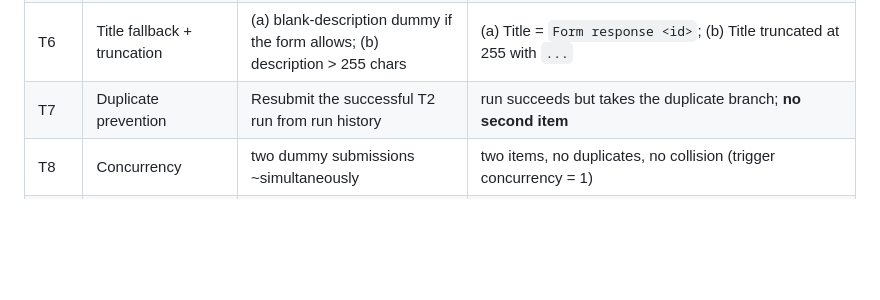
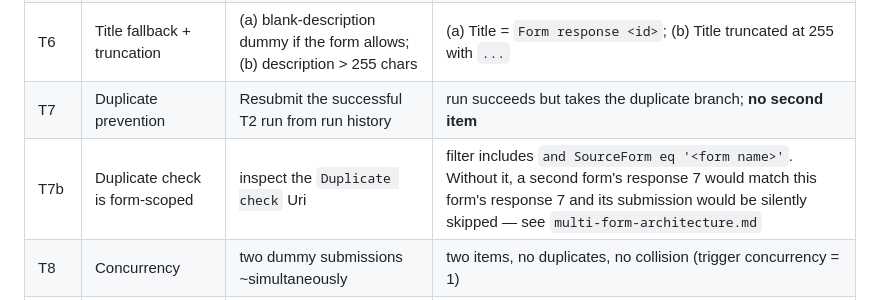
Before and after one commit to trgallagher-research/IB-Adhoc-Tasks, a Markdown page: collective-innovation-http-mapping/06-generated-output/test-matrix.md, the part around the change. Rendered like a GitHub page; blank space fills up the shorter version.

```diff
--- a/collective-innovation-http-mapping/06-generated-output/test-matrix.md
+++ b/collective-innovation-http-mapping/06-generated-output/test-matrix.md
@@ -14,6 +14,7 @@ tests — expected to fail in a specific way.
 | T5 | Multi-choice serialization | Strategic Goals with 3 selections; Impacted Programmes with 2 | 201; stored as `'A; B; C'` joined text (per brief's multiline-text expectation) |
 | T6 | Title fallback + truncation | (a) blank-description dummy if the form allows; (b) description > 255 chars | (a) Title = `Form response <id>`; (b) Title truncated at 255 with `...` |
 | T7 | Duplicate prevention | Resubmit the successful T2 run from run history | run succeeds but takes the duplicate branch; **no second item** |
+| T7b | Duplicate check is form-scoped | inspect the `Duplicate check` Uri | filter includes `and SourceForm eq '<form name>'`. Without it, a second form's response 7 would match this form's response 7 and its submission would be silently skipped — see `multi-form-architecture.md` |
 | T8 | Concurrency | two dummy submissions ~simultaneously | two items, no duplicates, no collision (trigger concurrency = 1) |
 | T9 | Timezone | note submission local time; compare stored submitted-on value | stored UTC instant equals the submission moment (submitDate is UTC; Excel export is tenant-local — do not "correct" twice) |
 | T10 ⚠ | Wrong internal name detection | POST with one deliberately misspelled property | 400 "property does not exist" — confirms the error signature used in triage |
```
Also changed, not shown: collective-innovation-http-mapping/06-generated-output/implementation-instructions.md (+8 -1 lines), collective-innovation-http-mapping/06-generated-output/multi-form-architecture.md (added, +130 -0 lines).
